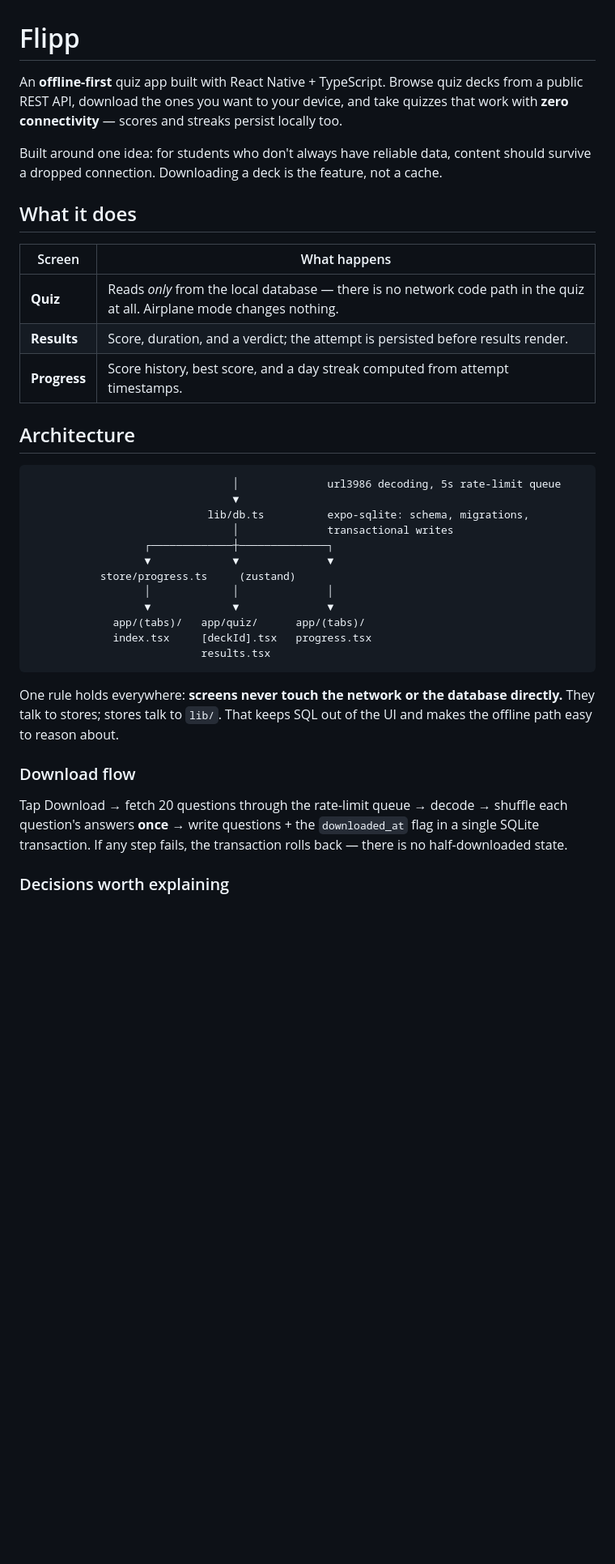
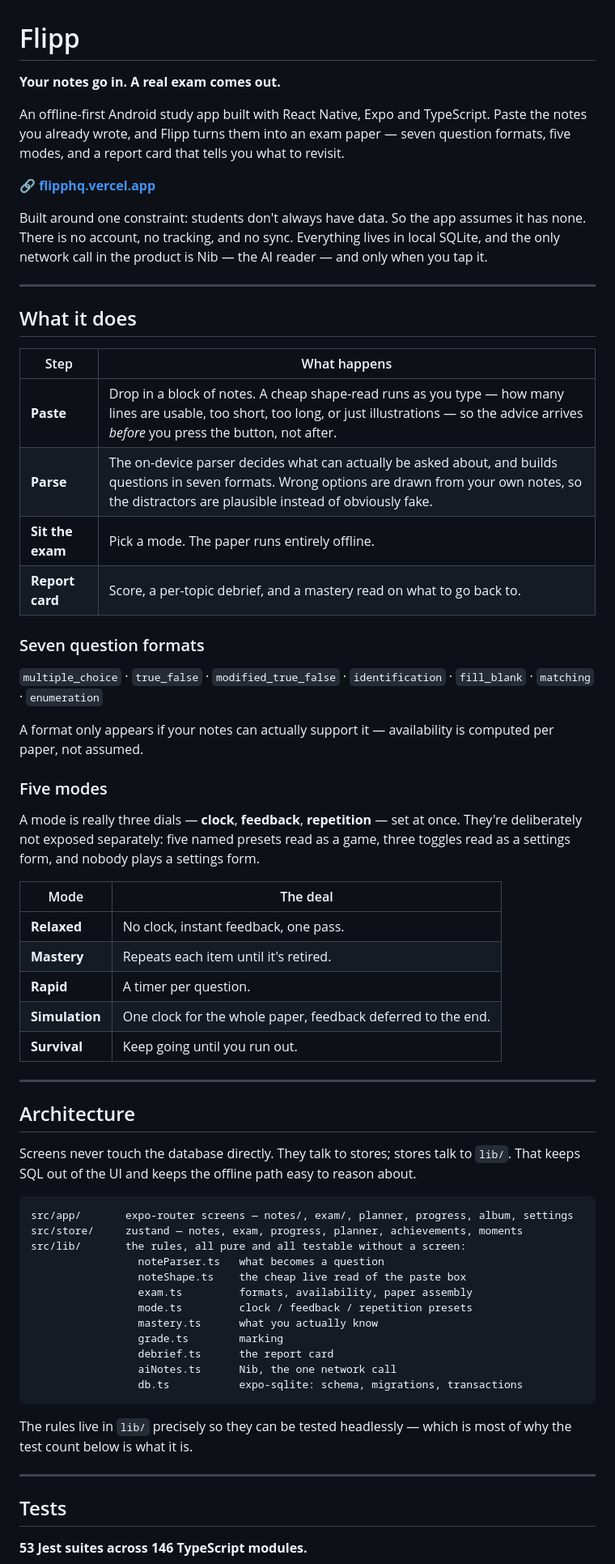
Before and after one commit to bored-six/Study-Pack, a Markdown page: README.md, the part around one of its changes. Shown at 81% size. GitHub-like rendering; blank space fills up the shorter version.

````diff
--- a/README.md
+++ b/README.md
@@ -1,47 +1,78 @@
 # Flipp
 
-An **offline-first** quiz app built with React Native + TypeScript. Browse quiz decks
-from a public REST API, download the ones you want to your device, and take quizzes
-that work with **zero connectivity** — scores and streaks persist locally too.
+**Your notes go in. A real exam comes out.**
 
-Built around one idea: for students who don't always have reliable data, content
-should survive a dropped connection. Downloading a deck is the feature, not a cache.
+An offline-first Android study app built with React Native, Expo and TypeScript. Paste
+the notes you already wrote, and Flipp turns them into an exam paper — seven question
+formats, five modes, and a report card that tells you what to revisit.
+
+🔗 **[flipphq.vercel.app](https://flipphq.vercel.app)**
+
+Built around one constraint: students don't always have data. So the app assumes it has
+none. There is no account, no tracking, and no sync. Everything lives in local SQLite,
+and the only network call in the product is Nib — the AI reader — and only when you tap it.
+
+---
 
 ## What it does
 
-| Screen | What happens |
-|--------|--------------|
-| **Quiz** | Reads *only* from the local database — there is no network code path in the quiz at all. Airplane mode changes nothing. |
-| **Results** | Score, duration, and a verdict; the attempt is persisted before results render. |
-| **Progress** | Score history, best score, and a day streak computed from attempt timestamps. |
+| Step | What happens |
+|------|--------------|
+| **Paste** | Drop in a block of notes. A cheap shape-read runs as you type — how many lines are usable, too short, too long, or just illustrations — so the advice arrives *before* you press the button, not after. |
+| **Parse** | The on-device parser decides what can actually be asked about, and builds questions in seven formats. Wrong options are drawn from your own notes, so the distractors are plausible instead of obviously fake. |
+| **Sit the exam** | Pick a mode. The paper runs entirely offline. |
+| **Report card** | Score, a per-topic debrief, and a mastery read on what to go back to. |
+
+### Seven question formats
+
+`multiple_choice` · `true_false` · `modified_true_false` · `identification` ·
+`fill_blank` · `matching` · `enumeration`
+
+A format only appears if your notes can actually support it — availability is computed
+per paper, not assumed.
+
+### Five modes
+
+A mode is really three dials — **clock**, **feedback**, **repetition** — set at once.
+They're deliberately not exposed separately: five named presets read as a game, three
+toggles read as a settings form, and nobody plays a settings form.
+
+| Mode | The deal |
+|------|----------|
+| **Relaxed** | No clock, instant feedback, one pass. |
+| **Mastery** | Repeats each item until it's retired. |
+| **Rapid** | A timer per question. |
+| **Simulation** | One clock for the whole paper, feedback deferred to the end. |
+| **Survival** | Keep going until you run out. |
+
+---
 
 ## Architecture
 
+Screens never touch the database directly. They talk to stores; stores talk to `lib/`.
+That keeps SQL out of the UI and keeps the offline path easy to reason about.
+
 ```
-                                │              url3986 decoding, 5s rate-limit queue
-                                ▼
-                            lib/db.ts          expo-sqlite: schema, migrations,
-                                │              transactional writes
-                  ┌─────────────┼──────────────┐
-                  ▼             ▼              ▼
-           store/progress.ts     (zustand)
-                  │             │              │
-                  ▼             ▼              ▼
-             app/(tabs)/   app/quiz/      app/(tabs)/
-             index.tsx     [deckId].tsx   progress.tsx
-                           results.tsx
+src/app/       expo-router screens — notes/, exam/, planner, progress, album, settings
+src/store/     zustand — notes, exam, progress, planner, achievements, moments
+src/lib/       the rules, all pure and all testable without a screen:
+                 noteParser.ts   what becomes a question
+                 noteShape.ts    the cheap live read of the paste box
+                 exam.ts         formats, availability, paper assembly
+                 mode.ts         clock / feedback / repetition presets
+                 mastery.ts      what you actually know
+                 grade.ts        marking
+                 debrief.ts      the report card
+                 aiNotes.ts      Nib, the one network call
+                 db.ts           expo-sqlite: schema, migrations, transactions
 ```
 
-One rule holds everywhere: **screens never touch the network or the database
-directly.** They talk to stores; stores talk to `lib/`. That keeps SQL out of the UI
-and makes the offline path easy to reason about.
+The rules live in `lib/` precisely so they can be tested headlessly — which is most of
+why the test count below is what it is.
 
-### Download flow
+---
 
-Tap Download → fetch 20 questions through the rate-limit queue → decode → shuffle each
-question's answers **once** → write questions + the `downloaded_at` flag in a single
-SQLite transaction. If any step fails, the transaction rolls back — there is no
-half-downloaded state.
+## Tests
 
-### Decisions worth explaining
+**53 Jest suites across 146 TypeScript modules.**
 
````
Also changed, not shown: other parts of README.md (+25 -36 lines).
